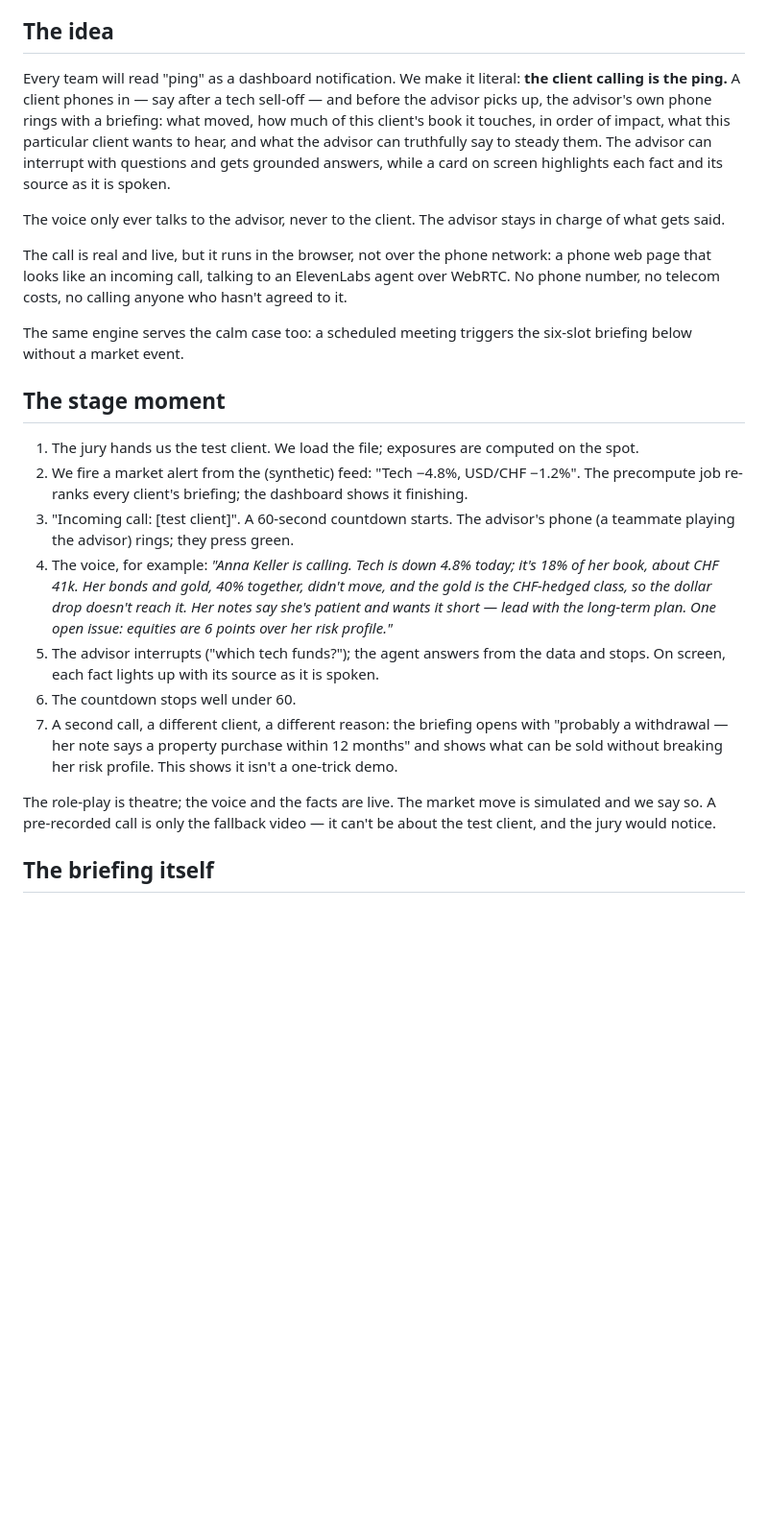
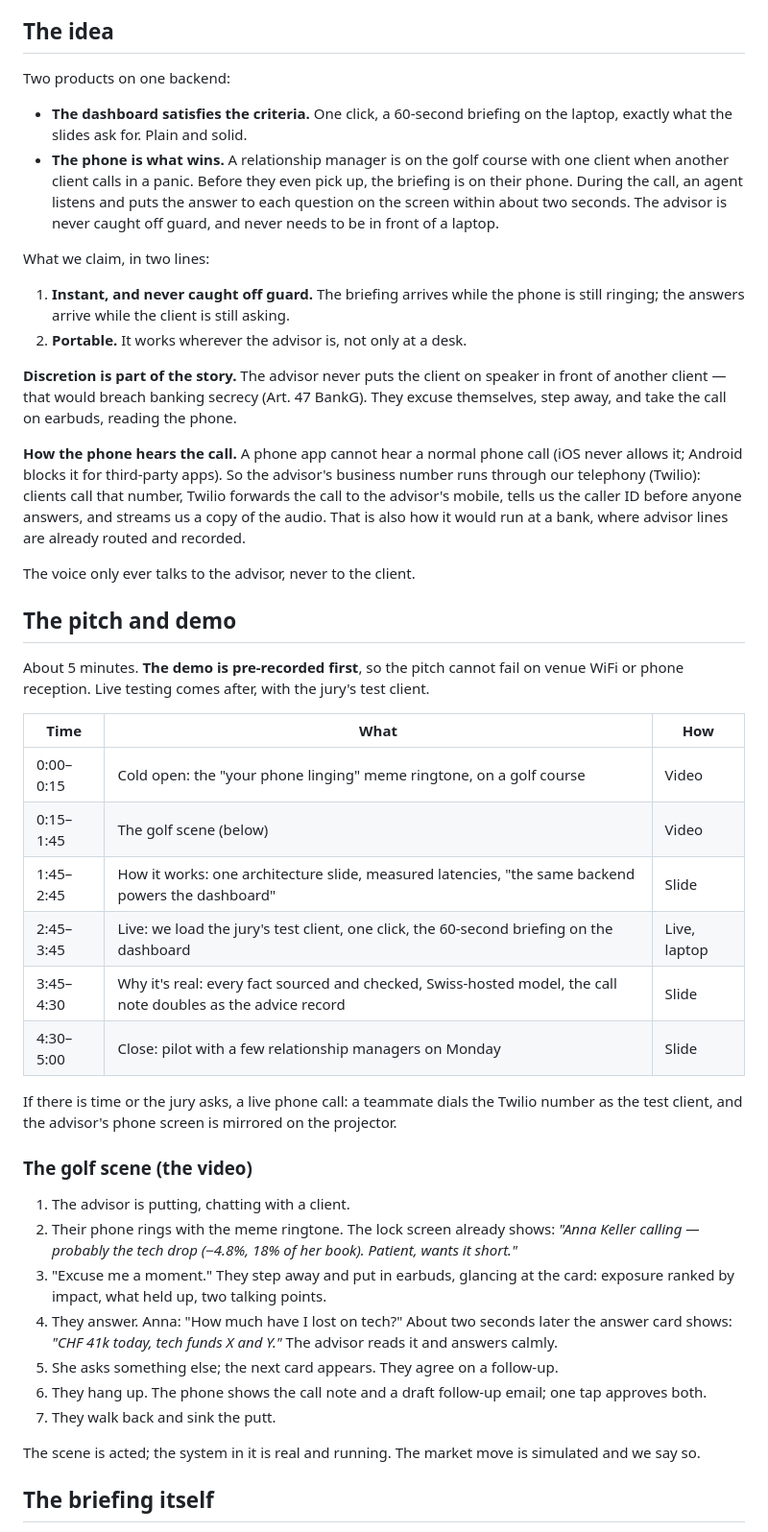
Before and after one commit to LevRoz630/starthack-2026, a Markdown page: docs/PLAN.md, the part around one of its changes. Shown at 96% size. GitHub-like rendering; blank space fills up the shorter version.

Commit message:
Replan around the golf video: dashboard for the rubric, phone as the winner
Co-Authored-By: Claude Opus 5 <noreply@anthropic.com>

```diff
--- a/docs/PLAN.md
+++ b/docs/PLAN.md
@@ -33,49 +33,71 @@ Officer), Frédéric Altorfer (Head Solution Integration & Support).
 
 ## The idea
 
-Every team will read "ping" as a dashboard notification. We make it literal: **the
-client calling is the ping.** A client phones in — say after a tech sell-off — and
-before the advisor picks up, the advisor's own phone rings with a briefing: what moved,
-how much of this client's book it touches, in order of impact, what this particular
-client wants to hear, and what the advisor can truthfully say to steady them. The
-advisor can interrupt with questions and gets grounded answers, while a card on screen
-highlights each fact and its source as it is spoken.
+Two products on one backend:
 
-The voice only ever talks to the advisor, never to the client. The advisor stays in
-charge of what gets said.
+- **The dashboard satisfies the criteria.** One click, a 60-second briefing on the
+  laptop, exactly what the slides ask for. Plain and solid.
+- **The phone is what wins.** A relationship manager is on the golf course with one
+  client when another client calls in a panic. Before they even pick up, the briefing
+  is on their phone. During the call, an agent listens and puts the answer to each
+  question on the screen within about two seconds. The advisor is never caught off
+  guard, and never needs to be in front of a laptop.
 
-The call is real and live, but it runs in the browser, not over the phone network: a
-phone web page that looks like an incoming call, talking to an ElevenLabs agent over
-WebRTC. No phone number, no telecom costs, no calling anyone who hasn't agreed to it.
+What we claim, in two lines:
 
-The same engine serves the calm case too: a scheduled meeting triggers the six-slot
-briefing below without a market event.
+1. **Instant, and never caught off guard.** The briefing arrives while the phone is
+   still ringing; the answers arrive while the client is still asking.
+2. **Portable.** It works wherever the advisor is, not only at a desk.
 
-## The stage moment
+**Discretion is part of the story.** The advisor never puts the client on speaker in
+front of another client — that would breach banking secrecy (Art. 47 BankG). They
+excuse themselves, step away, and take the call on earbuds, reading the phone.
 
-1. The jury hands us the test client. We load the file; exposures are computed on
-   the spot.
-2. We fire a market alert from the (synthetic) feed: "Tech −4.8%, USD/CHF −1.2%".
-   The precompute job re-ranks every client's briefing; the dashboard shows it
-   finishing.
-3. "Incoming call: [test client]". A 60-second countdown starts. The advisor's phone
-   (a teammate playing the advisor) rings; they press green.
-4. The voice, for example: *"Anna Keller is calling. Tech is down 4.8% today; it's 18%
-   of her book, about CHF 41k. Her bonds and gold, 40% together, didn't move, and the
-   gold is the CHF-hedged class, so the dollar drop doesn't reach it. Her notes say
-   she's patient and wants it short — lead with the long-term plan. One open issue:
-   equities are 6 points over her risk profile."*
-5. The advisor interrupts ("which tech funds?"); the agent answers from the data and
-   stops. On screen, each fact lights up with its source as it is spoken.
-6. The countdown stops well under 60.
-7. A second call, a different client, a different reason: the briefing opens with
-   "probably a withdrawal — her note says a property purchase within 12 months" and
-   shows what can be sold without breaking her risk profile. This shows it isn't a
-   one-trick demo.
+**How the phone hears the call.** A phone app cannot hear a normal phone call (iOS
+never allows it; Android blocks it for third-party apps). So the advisor's business
+number runs through our telephony (Twilio): clients call that number, Twilio forwards
+the call to the advisor's mobile, tells us the caller ID before anyone answers, and
+streams us a copy of the audio. That is also how it would run at a bank, where advisor
+lines are already routed and recorded.
 
-The role-play is theatre; the voice and the facts are live. The market move is
-simulated and we say so. A pre-recorded call is only the fallback video — it can't be
-about the test client, and the jury would notice.
+The voice only ever talks to the advisor, never to the client.
+
+## The pitch and demo
+
+About 5 minutes. **The demo is pre-recorded first**, so the pitch cannot fail on venue
+WiFi or phone reception. Live testing comes after, with the jury's test client.
+
+| Time | What | How |
+| --- | --- | --- |
+| 0:00–0:15 | Cold open: the "your phone linging" meme ringtone, on a golf course | Video |
+| 0:15–1:45 | The golf scene (below) | Video |
+| 1:45–2:45 | How it works: one architecture slide, measured latencies, "the same backend powers the dashboard" | Slide |
+| 2:45–3:45 | Live: we load the jury's test client, one click, the 60-second briefing on the dashboard | Live, laptop |
+| 3:45–4:30 | Why it's real: every fact sourced and checked, Swiss-hosted model, the call note doubles as the advice record | Slide |
+| 4:30–5:00 | Close: pilot with a few relationship managers on Monday | Slide |
+
+If there is time or the jury asks, a live phone call: a teammate dials the Twilio
+number as the test client, and the advisor's phone screen is mirrored on the
+projector.
+
+### The golf scene (the video)
+
+1. The advisor is putting, chatting with a client.
+2. Their phone rings with the meme ringtone. The lock screen already shows: *"Anna
+   Keller calling — probably the tech drop (−4.8%, 18% of her book). Patient, wants it
+   short."*
+3. "Excuse me a moment." They step away and put in earbuds, glancing at the card:
+   exposure ranked by impact, what held up, two talking points.
+4. They answer. Anna: "How much have I lost on tech?" About two seconds later the
+   answer card shows: *"CHF 41k today, tech funds X and Y."* The advisor reads it and
+   answers calmly.
+5. She asks something else; the next card appears. They agree on a follow-up.
+6. They hang up. The phone shows the call note and a draft follow-up email; one tap
+   approves both.
+7. They walk back and sink the putt.
+
+The scene is acted; the system in it is real and running. The market move is
+simulated and we say so.
 
 ## The briefing itself
 
```
Also changed, not shown: other parts of docs/PLAN.md (+77 -72 lines).
